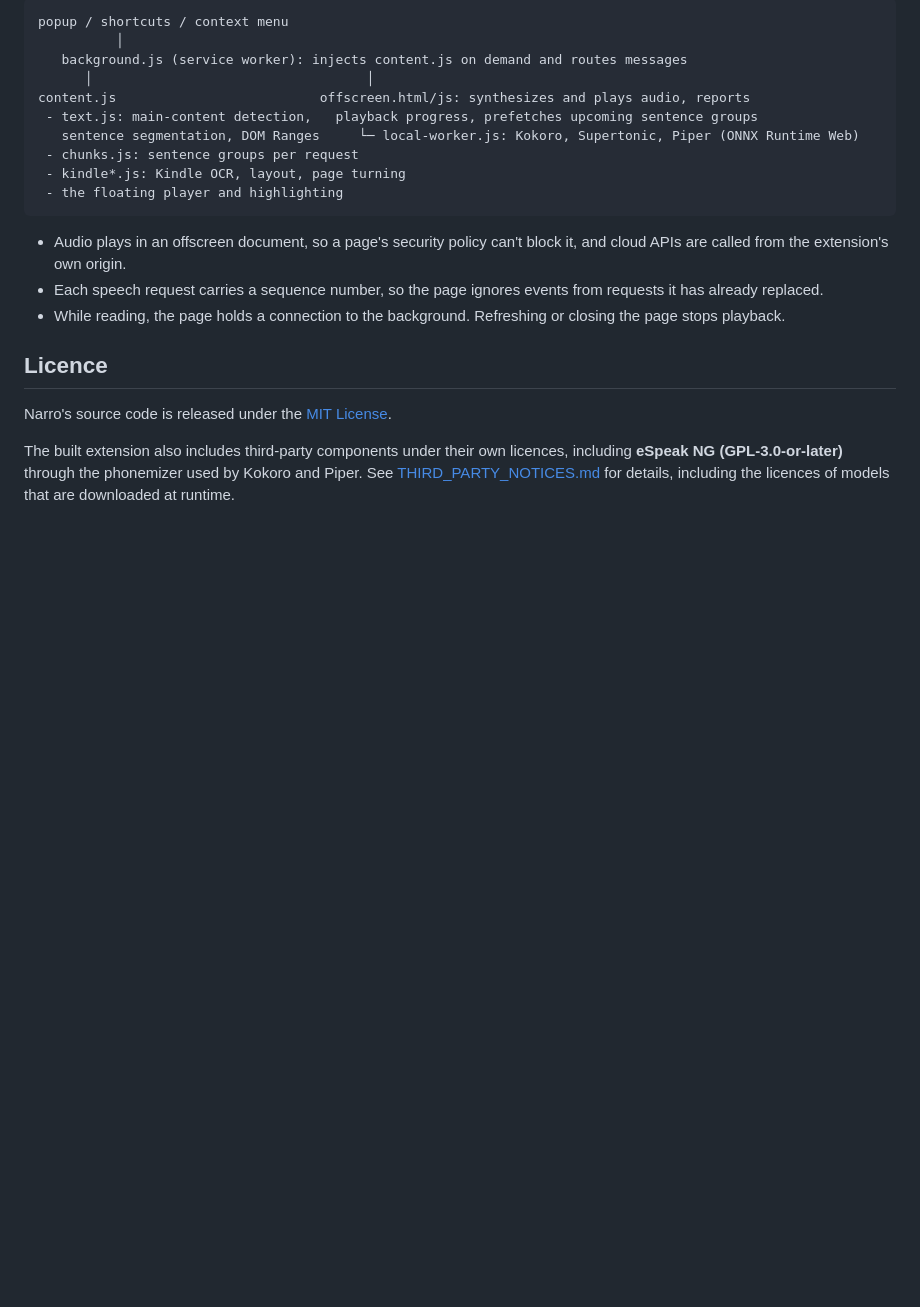
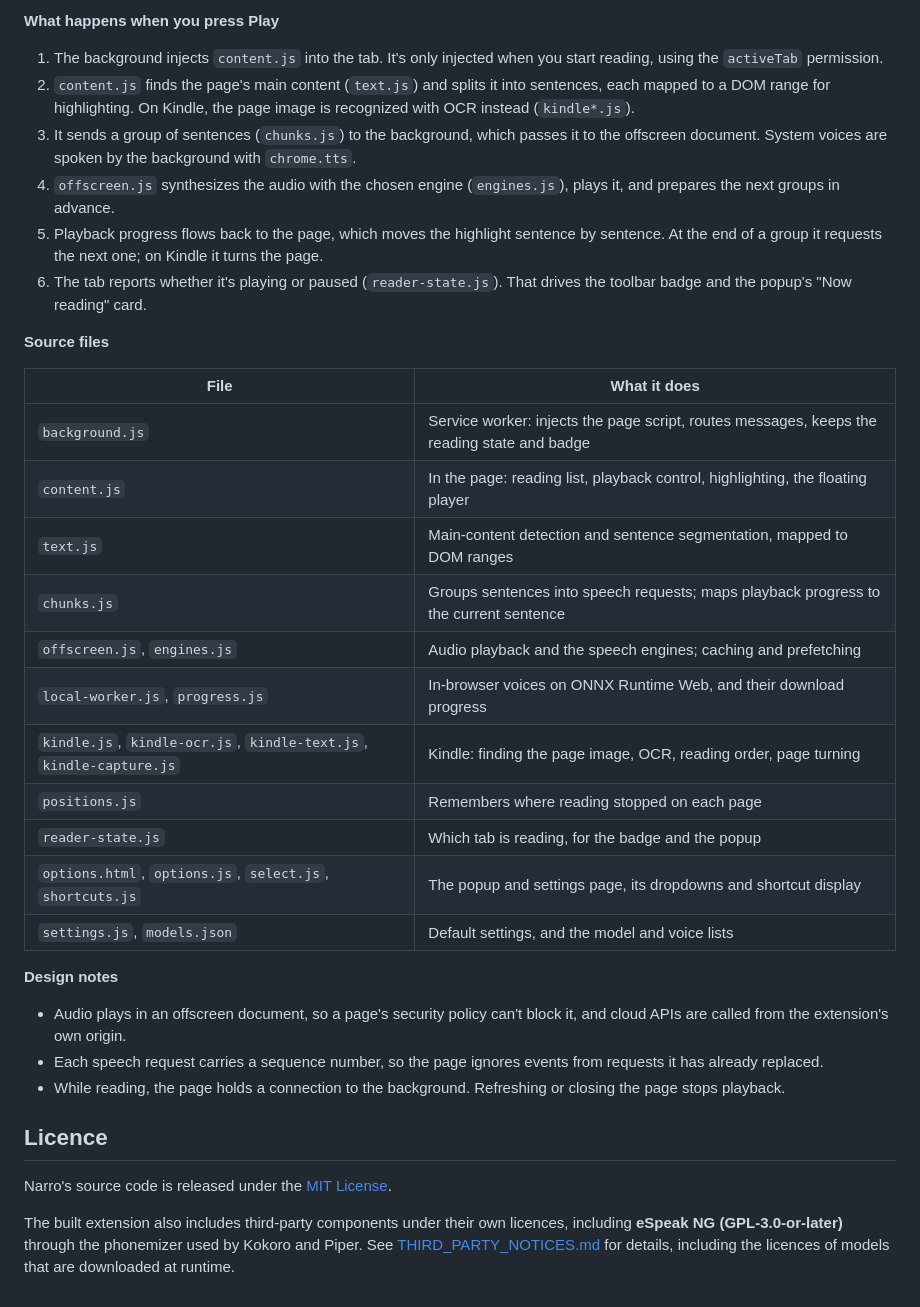
Before and after one commit to swrdfish/Narro, a Markdown page: README.md, the part around one of its changes. Drawn GitHub-style; blank space fills up the shorter version.

````diff
--- a/README.md
+++ b/README.md
@@ -99,15 +143,31 @@ Found a bug or have an idea? [Open an issue](https://github.com/swrdfish/Narro/i
 ```
-popup / shortcuts / context menu
-          │
-   background.js (service worker): injects content.js on demand and routes messages
-      │                                   │
-content.js                          offscreen.html/js: synthesizes and plays audio, reports
- - text.js: main-content detection,   playback progress, prefetches upcoming sentence groups
-   sentence segmentation, DOM Ranges     └─ local-worker.js: Kokoro, Supertonic, Piper (ONNX Runtime Web)
- - chunks.js: sentence groups per request
- - kindle*.js: Kindle OCR, layout, page turning
- - the floating player and highlighting
-```
+
+**What happens when you press Play**
+
+1. The background injects `content.js` into the tab. It's only injected when you start reading, using the `activeTab` permission.
+2. `content.js` finds the page's main content (`text.js`) and splits it into sentences, each mapped to a DOM range for highlighting. On Kindle, the page image is recognized with OCR instead (`kindle*.js`).
+3. It sends a group of sentences (`chunks.js`) to the background, which passes it to the offscreen document. System voices are spoken by the background with `chrome.tts`.
+4. `offscreen.js` synthesizes the audio with the chosen engine (`engines.js`), plays it, and prepares the next groups in advance.
+5. Playback progress flows back to the page, which moves the highlight sentence by sentence. At the end of a group it requests the next one; on Kindle it turns the page.
+6. The tab reports whether it's playing or paused (`reader-state.js`). That drives the toolbar badge and the popup's "Now reading" card.
+
+**Source files**
+
+| File | What it does |
+|---|---|
+| `background.js` | Service worker: injects the page script, routes messages, keeps the reading state and badge |
+| `content.js` | In the page: reading list, playback control, highlighting, the floating player |
+| `text.js` | Main-content detection and sentence segmentation, mapped to DOM ranges |
+| `chunks.js` | Groups sentences into speech requests; maps playback progress to the current sentence |
+| `offscreen.js`, `engines.js` | Audio playback and the speech engines; caching and prefetching |
+| `local-worker.js`, `progress.js` | In-browser voices on ONNX Runtime Web, and their download progress |
+| `kindle.js`, `kindle-ocr.js`, `kindle-text.js`, `kindle-capture.js` | Kindle: finding the page image, OCR, reading order, page turning |
+| `positions.js` | Remembers where reading stopped on each page |
+| `reader-state.js` | Which tab is reading, for the badge and the popup |
+| `options.html`, `options.js`, `select.js`, `shortcuts.js` | The popup and settings page, its dropdowns and shortcut display |
+| `settings.js`, `models.json` | Default settings, and the model and voice lists |
+
+**Design notes**
 
 - Audio plays in an offscreen document, so a page's security policy can't block it, and cloud APIs are called from the extension's own origin.
 - Each speech request carries a sequence number, so the page ignores events from requests it has already replaced.
````
Also changed, not shown: other parts of README.md (+64 -20 lines), docs/player.png (added), docs/popup.png (added).
